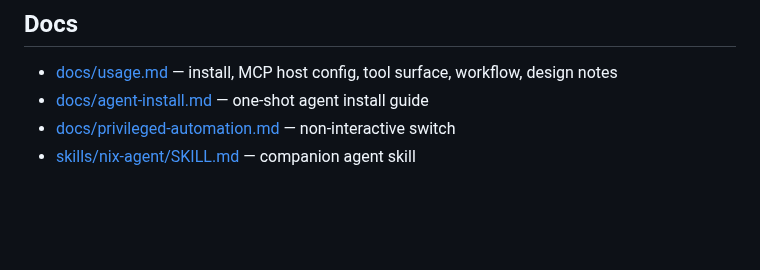
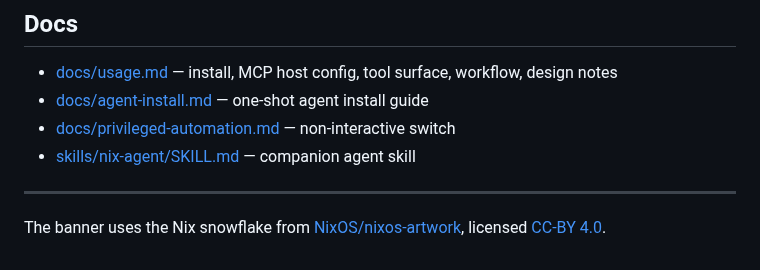
Before and after one commit to JEFF7712/nix-agent, a Markdown page: README.md, the part around one of its changes. Rendered like a GitHub page; blank space fills up the shorter version.

```diff
--- a/README.md
+++ b/README.md
@@ -25,3 +29,7 @@ Or do it by hand — see [docs/usage.md](docs/usage.md#install).
 - [docs/agent-install.md](docs/agent-install.md) — one-shot agent install guide
 - [docs/privileged-automation.md](docs/privileged-automation.md) — non-interactive switch
 - [skills/nix-agent/SKILL.md](skills/nix-agent/SKILL.md) — companion agent skill
+
+---
+
+The banner uses the Nix snowflake from [NixOS/nixos-artwork](https://github.com/NixOS/nixos-artwork), licensed [CC-BY 4.0](https://creativecommons.org/licenses/by/4.0/).
```
Also changed, not shown: other parts of README.md (+4 -0 lines), assets/banner.png (added), 2 other files.
